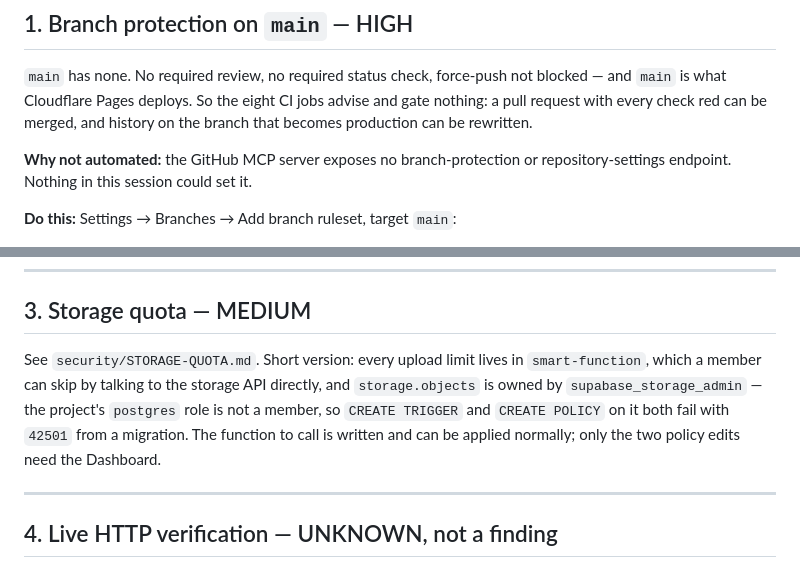
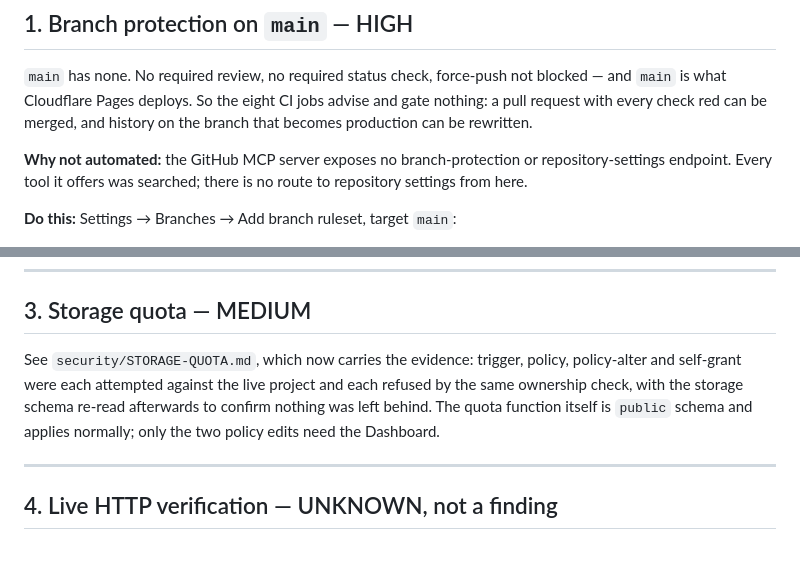
Before and after one commit to Koe458-ui/digiartz, a Markdown page: security/OPERATOR-ACTIONS.md, 2 parts joined by grey strips. Rendered like a GitHub page.

```diff
--- a/security/OPERATOR-ACTIONS.md
+++ b/security/OPERATOR-ACTIONS.md
@@ -17,7 +17,8 @@ advise and gate nothing: a pull request with every check red can be merged, and
 history on the branch that becomes production can be rewritten.
 
 **Why not automated:** the GitHub MCP server exposes no branch-protection or
-repository-settings endpoint. Nothing in this session could set it.
+repository-settings endpoint. Every tool it offers was searched; there is no
+route to repository settings from here.
 
 **Do this:** Settings → Branches → Add branch ruleset, target `main`:
 
@@ -58,13 +59,12 @@ checked from the repository.
 
 ## 3. Storage quota — MEDIUM
 
-See `security/STORAGE-QUOTA.md`. Short version: every upload limit lives in
-`smart-function`, which a member can skip by talking to the storage API
-directly, and `storage.objects` is owned by `supabase_storage_admin` — the
-project's `postgres` role is not a member, so `CREATE TRIGGER` and
-`CREATE POLICY` on it both fail with `42501` from a migration. The function to
-call is written and can be applied normally; only the two policy edits need the
-Dashboard.
+See `security/STORAGE-QUOTA.md`, which now carries the evidence: trigger,
+policy, policy-alter and self-grant were each attempted against the live
+project and each refused by the same ownership check, with the storage schema
+re-read afterwards to confirm nothing was left behind. The quota function
+itself is `public` schema and applies normally; only the two policy edits need
+the Dashboard.
 
 ---
 
```
Also changed, not shown: security/STORAGE-QUOTA.md (+13 -3 lines).
